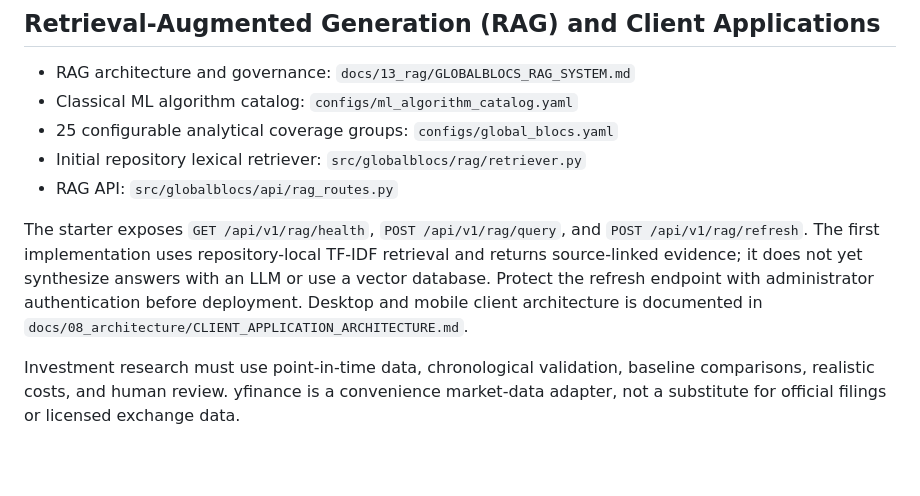
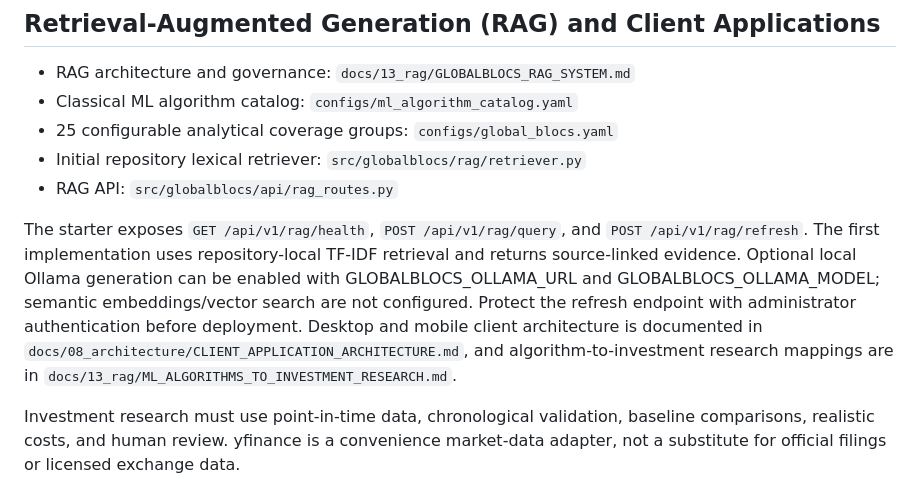
Before and after one commit to Whitney-Moss-ML-AI-Engineer/globalblocs-financial-intelligence, a Markdown page: README.md, the part around the change. Drawn GitHub-style; blank space fills up the shorter version.

Commit message:
Update RAG setup and algorithm research documentation

```diff
--- a/README.md
+++ b/README.md
@@ -107,6 +107,6 @@ Global cross-validation sources include WFE exchange statistics, BIS financial s
 - Initial repository lexical retriever: `src/globalblocs/rag/retriever.py`
 - RAG API: `src/globalblocs/api/rag_routes.py`
 
-The starter exposes `GET /api/v1/rag/health`, `POST /api/v1/rag/query`, and `POST /api/v1/rag/refresh`. The first implementation uses repository-local TF-IDF retrieval and returns source-linked evidence; it does not yet synthesize answers with an LLM or use a vector database. Protect the refresh endpoint with administrator authentication before deployment. Desktop and mobile client architecture is documented in `docs/08_architecture/CLIENT_APPLICATION_ARCHITECTURE.md`.
+The starter exposes `GET /api/v1/rag/health`, `POST /api/v1/rag/query`, and `POST /api/v1/rag/refresh`. The first implementation uses repository-local TF-IDF retrieval and returns source-linked evidence. Optional local Ollama generation can be enabled with GLOBALBLOCS_OLLAMA_URL and GLOBALBLOCS_OLLAMA_MODEL; semantic embeddings/vector search are not configured. Protect the refresh endpoint with administrator authentication before deployment. Desktop and mobile client architecture is documented in `docs/08_architecture/CLIENT_APPLICATION_ARCHITECTURE.md`, and algorithm-to-investment research mappings are in `docs/13_rag/ML_ALGORITHMS_TO_INVESTMENT_RESEARCH.md`.
 
 Investment research must use point-in-time data, chronological validation, baseline comparisons, realistic costs, and human review. yfinance is a convenience market-data adapter, not a substitute for official filings or licensed exchange data.
```
